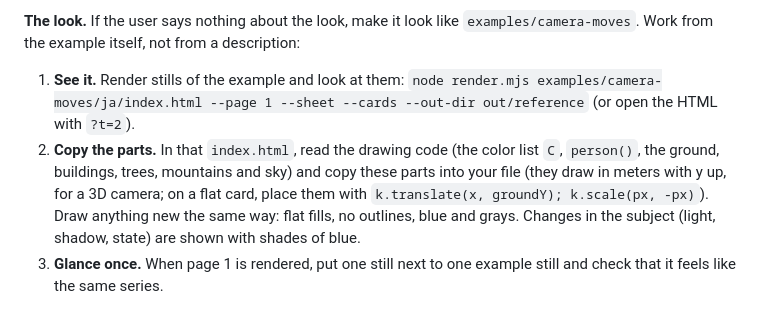
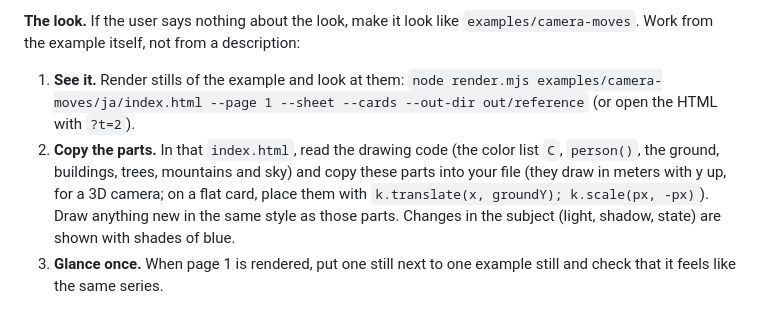
Before and after one commit to showheyohtaki/motion-explainer, a Markdown page: PROMPT.md, the part around the change. GitHub-like rendering.

```diff
--- a/PROMPT.md
+++ b/PROMPT.md
@@ -80,7 +80,7 @@ Ask the user to correct the list. Revise and show it again until they say OK.
 **The look.** If the user says nothing about the look, make it look like `examples/camera-moves`. Work from the example itself, not from a description:
 
 1. **See it.** Render stills of the example and look at them: `node render.mjs examples/camera-moves/ja/index.html --page 1 --sheet --cards --out-dir out/reference` (or open the HTML with `?t=2`).
-2. **Copy the parts.** In that `index.html`, read the drawing code (the color list `C`, `person()`, the ground, buildings, trees, mountains and sky) and copy these parts into your file (they draw in meters with y up, for a 3D camera; on a flat card, place them with `k.translate(x, groundY); k.scale(px, -px)`). Draw anything new the same way: flat fills, no outlines, blue and grays. Changes in the subject (light, shadow, state) are shown with shades of blue.
+2. **Copy the parts.** In that `index.html`, read the drawing code (the color list `C`, `person()`, the ground, buildings, trees, mountains and sky) and copy these parts into your file (they draw in meters with y up, for a 3D camera; on a flat card, place them with `k.translate(x, groundY); k.scale(px, -px)`). Draw anything new in the same style as those parts. Changes in the subject (light, shadow, state) are shown with shades of blue.
 3. **Glance once.** When page 1 is rendered, put one still next to one example still and check that it feels like the same series.
 
 **If the user says anything about the look, layer it on top of `examples/camera-moves`.** Change only what they asked for, and keep the skeleton: the 2x4 cards, the number / name / English name labels, simple flat shapes, and a way of showing that makes the subject clear. The user's words win over the color rules below. Examples:
```
Also changed, not shown: PROMPT.ja.md (+1 -1 lines).
